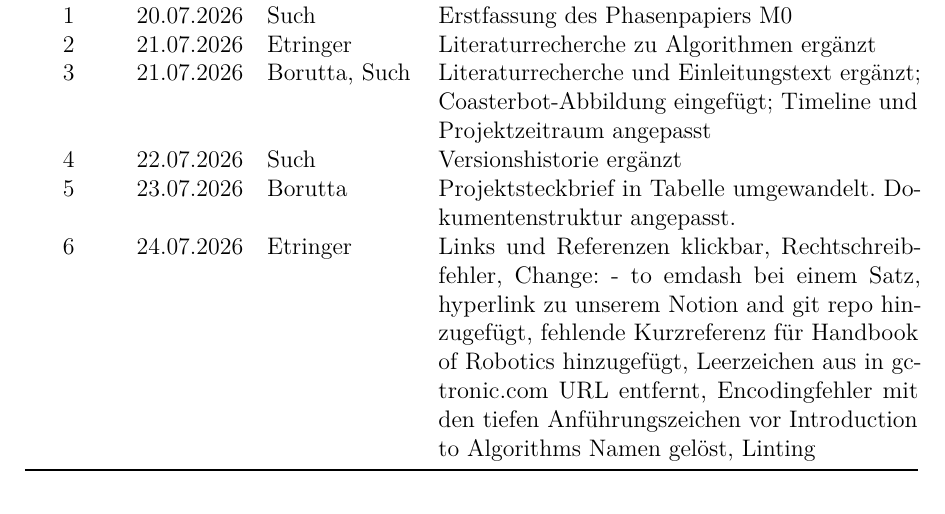
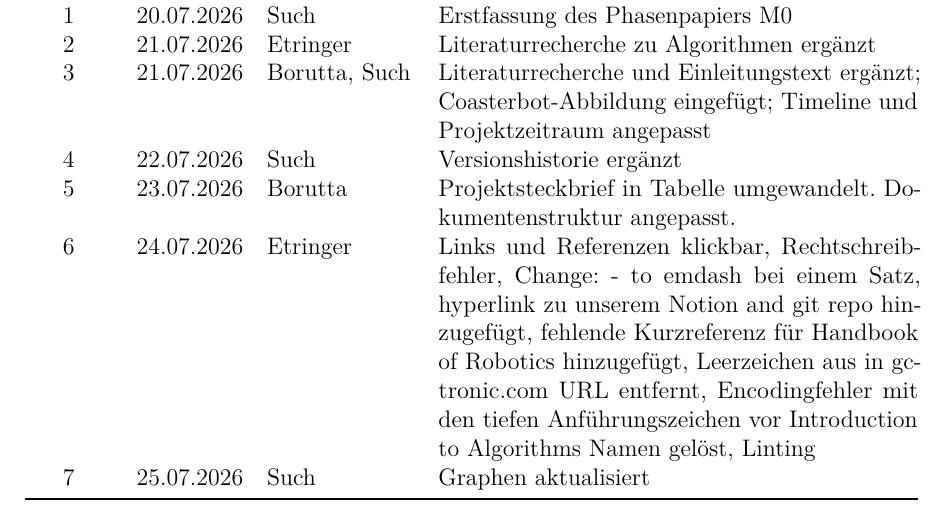
Before and after one commit to Project-CoasterBot/coasterbot, a LaTeX document (M0/2026_coasterbot_m0.tex): part of page 2 of 29, cut so that both start at the same text. Compiled offline with pdfLaTeX.

Commit message:
Changelog aktualisiert

```diff
--- a/M0/2026_coasterbot_m0.tex
+++ b/M0/2026_coasterbot_m0.tex
@@ -388,6 +388,7 @@ Gereon Such, M. Sc. & gereonsuch@gmail.com\\
   Robotics hinzugefügt, Leerzeichen aus in gctronic.com URL entfernt,
   Encodingfehler mit den tiefen Anführungszeichen vor Introduction to
   Algorithms Namen gelöst, Linting \\
+7 & 25.07.2026 & Such & Graphen aktualisiert \\
 \bottomrule
 \end{tabularx}
 
```
Also changed, not shown: M0/2026_coasterbot_m0.pdf.
